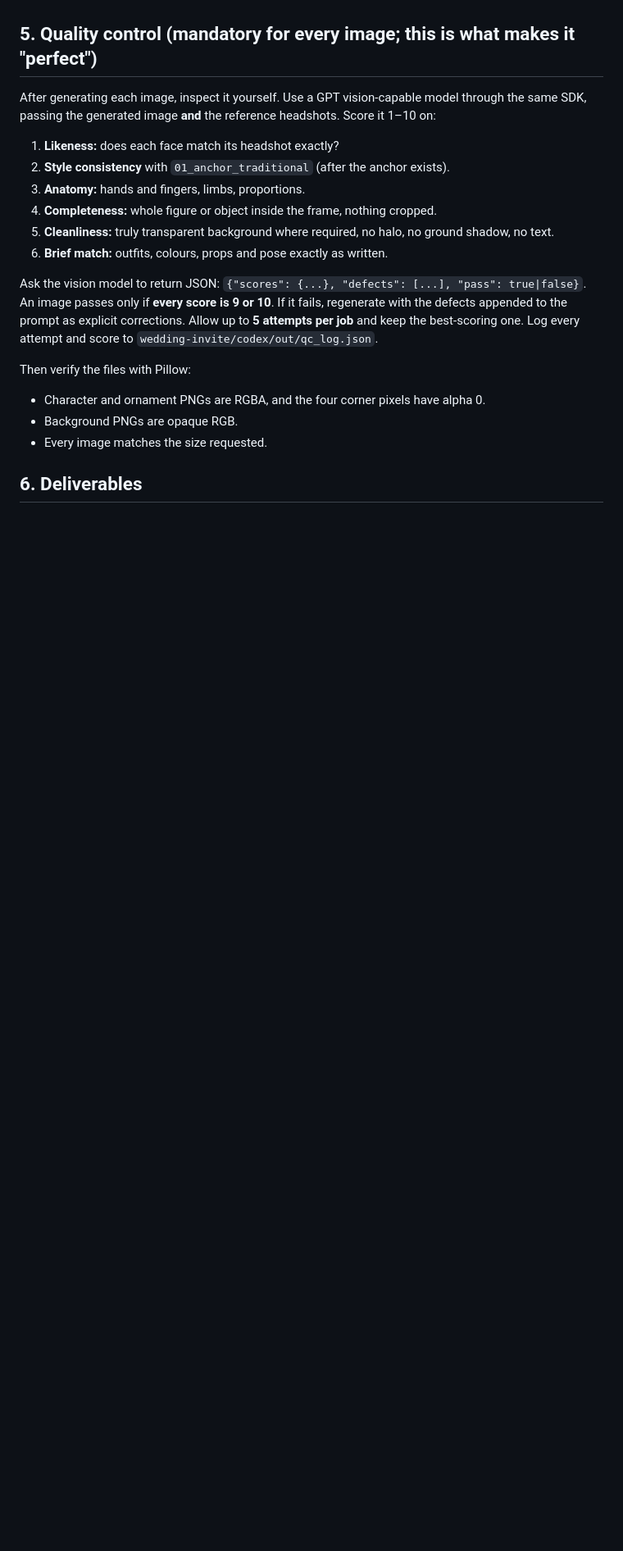
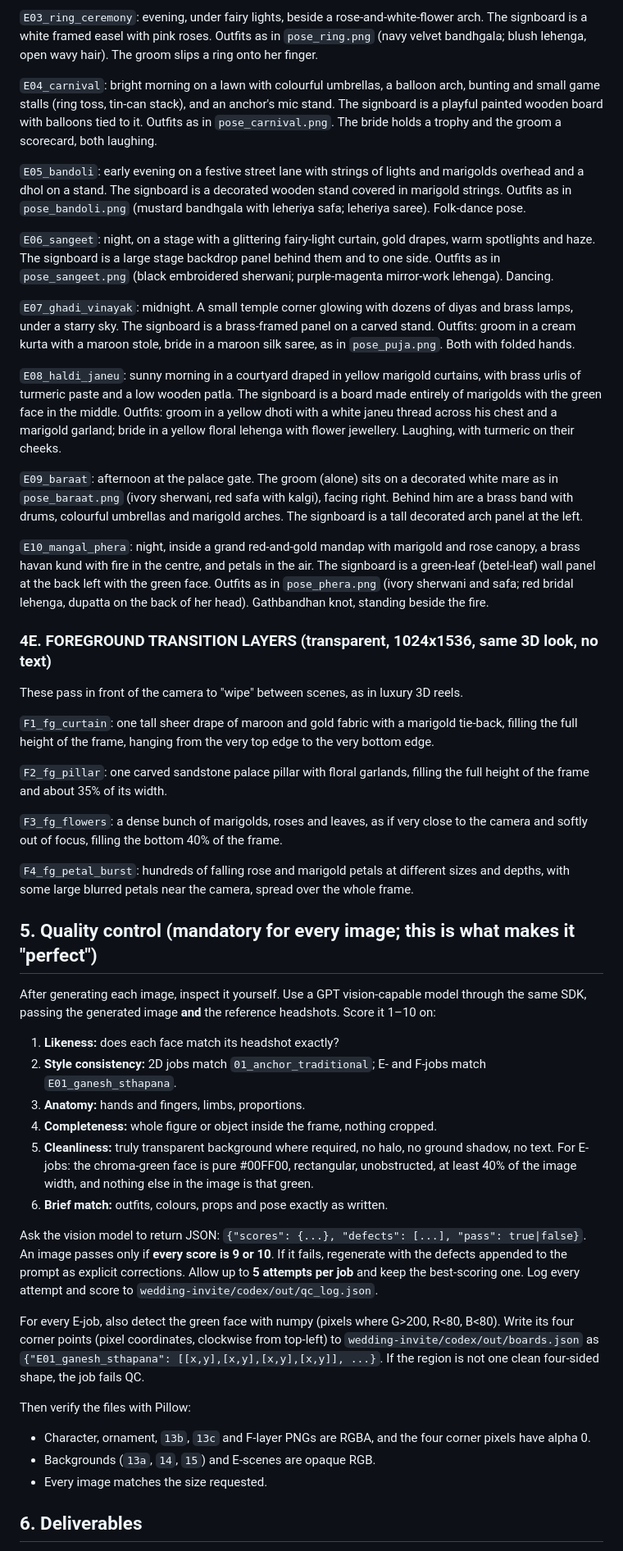
Before and after one commit to chiragkhatri19/Chirag, a Markdown page: wedding-invite/codex/PROMPT.md, the part around one of its changes. Shown at 82% size. GitHub-like rendering; blank space fills up the shorter version.

```diff
--- a/wedding-invite/codex/PROMPT.md
+++ b/wedding-invite/codex/PROMPT.md
@@ -170,13 +166,67 @@ bells, spanning the full width, landscape 1536x1024.
+`E03_ring_ceremony`: evening, under fairy lights, beside a rose-and-white-flower arch. The signboard is
+a white framed easel with pink roses. Outfits as in `pose_ring.png` (navy velvet bandhgala; blush
+lehenga, open wavy hair). The groom slips a ring onto her finger.
+
+`E04_carnival`: bright morning on a lawn with colourful umbrellas, a balloon arch, bunting and small
+game stalls (ring toss, tin-can stack), and an anchor's mic stand. The signboard is a playful painted
+wooden board with balloons tied to it. Outfits as in `pose_carnival.png`. The bride holds a trophy and
+the groom a scorecard, both laughing.
+
+`E05_bandoli`: early evening on a festive street lane with strings of lights and marigolds overhead and a
+dhol on a stand. The signboard is a decorated wooden stand covered in marigold strings. Outfits as in
+`pose_bandoli.png` (mustard bandhgala with leheriya safa; leheriya saree). Folk-dance pose.
+
+`E06_sangeet`: night, on a stage with a glittering fairy-light curtain, gold drapes, warm spotlights and
+haze. The signboard is a large stage backdrop panel behind them and to one side. Outfits as in
+`pose_sangeet.png` (black embroidered sherwani; purple-magenta mirror-work lehenga). Dancing.
+
+`E07_ghadi_vinayak`: midnight. A small temple corner glowing with dozens of diyas and brass lamps,
+under a starry sky. The signboard is a brass-framed panel on a carved stand. Outfits: groom in a cream
+kurta with a maroon stole, bride in a maroon silk saree, as in `pose_puja.png`. Both with folded hands.
+
+`E08_haldi_janeu`: sunny morning in a courtyard draped in yellow marigold curtains, with brass urlis
+of turmeric paste and a low wooden patla. The signboard is a board made entirely of marigolds with
+the green face in the middle. Outfits: groom in a yellow dhoti with a white janeu thread across his
+chest and a marigold garland; bride in a yellow floral lehenga with flower jewellery. Laughing, with
+turmeric on their cheeks.
+
+`E09_baraat`: afternoon at the palace gate. The groom (alone) sits on a decorated white mare as in
+`pose_baraat.png` (ivory sherwani, red safa with kalgi), facing right. Behind him are a brass band
+with drums, colourful umbrellas and marigold arches. The signboard is a tall decorated arch panel at
+the left.
+
+`E10_mangal_phera`: night, inside a grand red-and-gold mandap with marigold and rose canopy, a brass
+havan kund with fire in the centre, and petals in the air. The signboard is a green-leaf (betel-leaf)
+wall panel at the back left with the green face. Outfits as in `pose_phera.png` (ivory sherwani and safa;
+red bridal lehenga, dupatta on the back of her head). Gathbandhan knot, standing beside the fire.
+
+### 4E. FOREGROUND TRANSITION LAYERS (transparent, 1024x1536, same 3D look, no text)
+
+These pass in front of the camera to "wipe" between scenes, as in luxury 3D reels.
+
+`F1_fg_curtain`: one tall sheer drape of maroon and gold fabric with a marigold tie-back, filling
+the full height of the frame, hanging from the very top edge to the very bottom edge.
+
+`F2_fg_pillar`: one carved sandstone palace pillar with floral garlands, filling the full height of
+the frame and about 35% of its width.
+
+`F3_fg_flowers`: a dense bunch of marigolds, roses and leaves, as if very close to the camera and
+softly out of focus, filling the bottom 40% of the frame.
+
+`F4_fg_petal_burst`: hundreds of falling rose and marigold petals at different sizes and depths, with
+some large blurred petals near the camera, spread over the whole frame.
 
 ## 5. Quality control (mandatory for every image; this is what makes it "perfect")
 
 After generating each image, inspect it yourself. Use a GPT vision-capable model through the same
 SDK, passing the generated image **and** the reference headshots. Score it 1–10 on:
 1. **Likeness:** does each face match its headshot exactly?
-2. **Style consistency** with `01_anchor_traditional` (after the anchor exists).
+2. **Style consistency:** 2D jobs match `01_anchor_traditional`; E- and F-jobs match `E01_ganesh_sthapana`.
 3. **Anatomy:** hands and fingers, limbs, proportions.
 4. **Completeness:** whole figure or object inside the frame, nothing cropped.
 5. **Cleanliness:** truly transparent background where required, no halo, no ground shadow, no text.
+   For E-jobs: the chroma-green face is pure #00FF00, rectangular, unobstructed, at least 40% of the image
+   width, and nothing else in the image is that green.
 6. **Brief match:** outfits, colours, props and pose exactly as written.
 
 Ask the vision model to return JSON: `{"scores": {...}, "defects": [...], "pass": true|false}`. An image
@@ -184,9 +234,14 @@ passes only if **every score is 9 or 10**. If it fails, regenerate with the defe
 prompt as explicit corrections. Allow up to **5 attempts per job** and keep the best-scoring one.
 Log every attempt and score to `wedding-invite/codex/out/qc_log.json`.
 
+For every E-job, also detect the green face with numpy (pixels where G>200, R<80, B<80). Write its four
+corner points (pixel coordinates, clockwise from top-left) to `wedding-invite/codex/out/boards.json` as
+`{"E01_ganesh_sthapana": [[x,y],[x,y],[x,y],[x,y]], ...}`. If the region is not one clean four-sided
+shape, the job fails QC.
+
 Then verify the files with Pillow:
-- Character and ornament PNGs are RGBA, and the four corner pixels have alpha 0.
-- Background PNGs are opaque RGB.
+- Character, ornament, `13b`, `13c` and F-layer PNGs are RGBA, and the four corner pixels have alpha 0.
+- Backgrounds (`13a`, `14`, `15`) and E-scenes are opaque RGB.
 - Every image matches the size requested.
 
 ## 6. Deliverables
```
Also changed, not shown: other parts of wedding-invite/codex/PROMPT.md (+88 -90 lines).
